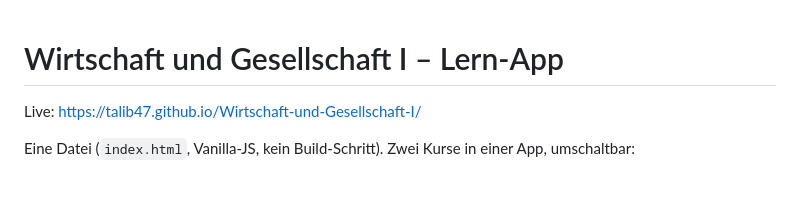
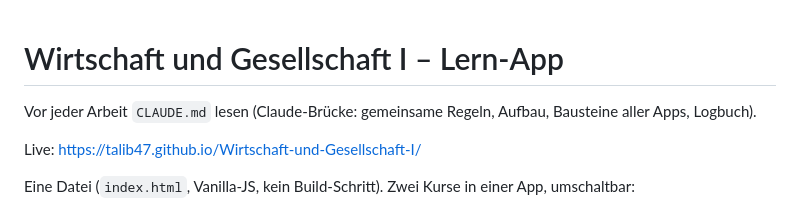
Before and after one commit to talib47/Wirtschaft-und-Gesellschaft-I, a Markdown page: README.md, the part around the change. GitHub-like rendering; blank space fills up the shorter version.

```diff
--- a/README.md
+++ b/README.md
@@ -1,4 +1,6 @@
 # Wirtschaft und Gesellschaft I – Lern-App
+
+Vor jeder Arbeit `CLAUDE.md` lesen (Claude-Brücke: gemeinsame Regeln, Aufbau, Bausteine aller Apps, Logbuch).
 
 Live: https://talib47.github.io/Wirtschaft-und-Gesellschaft-I/
 
```
Also changed, not shown: CLAUDE.md (added, +104 -0 lines).
